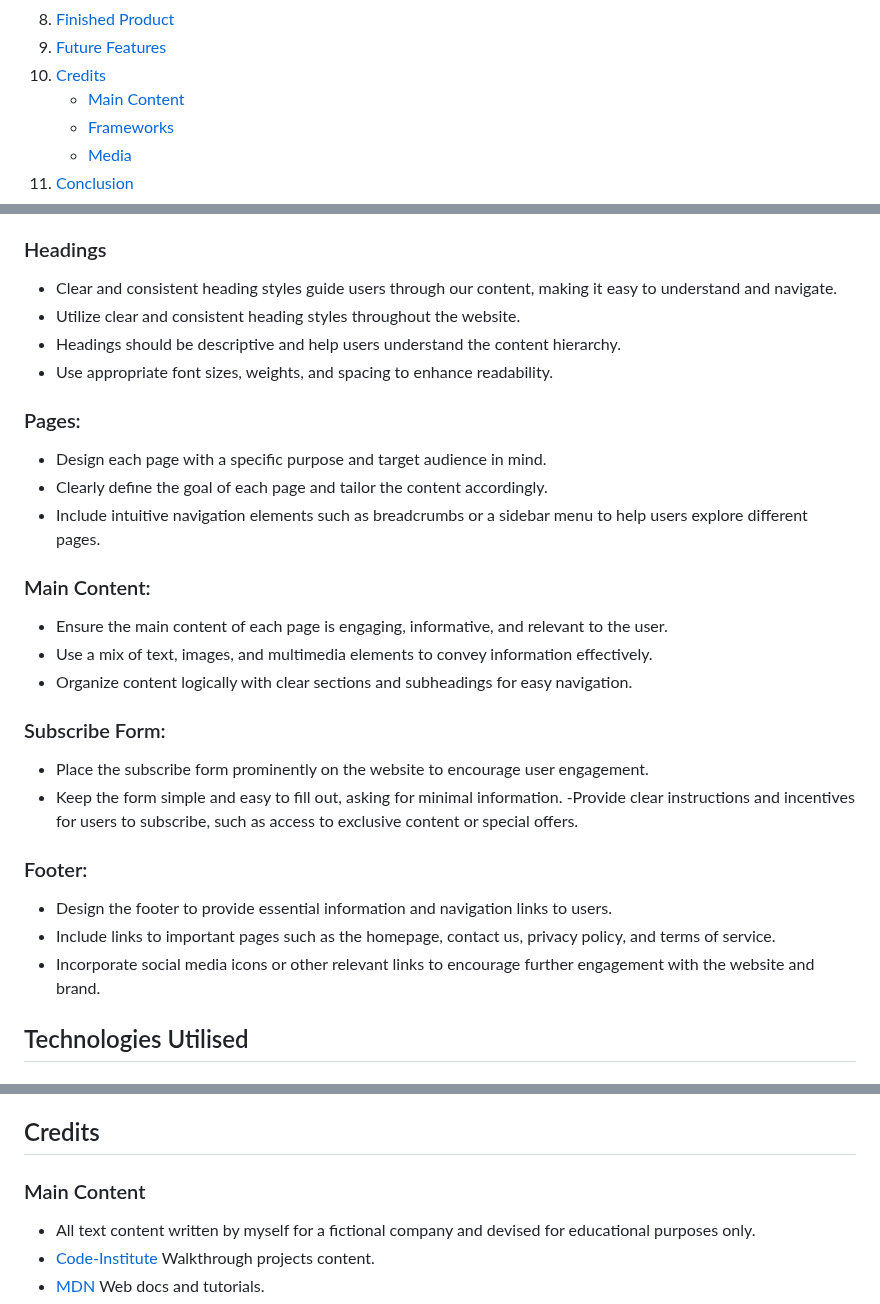
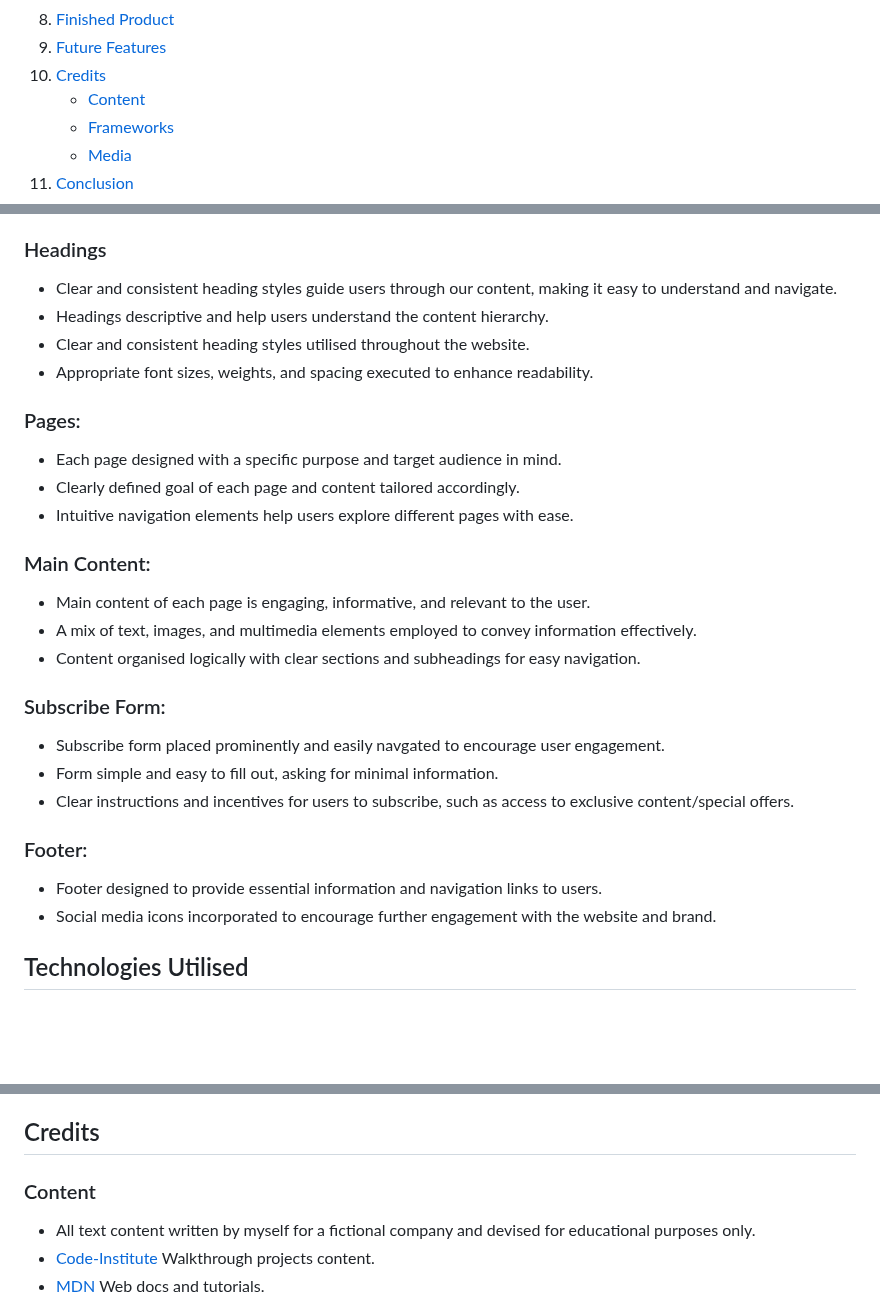
Before and after one commit to sarahmclo/colourway, a Markdown page: README.md, 3 parts joined by grey strips. GitHub-like rendering; blank space fills up the shorter version.

```diff
--- a/README.md
+++ b/README.md
@@ -43,7 +43,7 @@ Welcome to COLOURWAY, Your Colour Analysts. With this site we offer a clean, pra
 8. [Finished Product](#finished-product)
 9. [Future Features](#future-features)
 10. [Credits](#credits)
-    - [Main Content](#main-content)
+    - [Content](#content)
     - [Frameworks](#frameworks)
     - [Media](#media)
 11. [Conclusion](#conclusion)
@@ -253,33 +253,32 @@ Designed by myself in Adobe Illustrator this custom favicon stems from the desig
 ### Headings
 
 - Clear and consistent heading styles guide users through our content, making it easy to understand and navigate.
-- Utilize clear and consistent heading styles throughout the website.
-- Headings should be descriptive and help users understand the content hierarchy.
-- Use appropriate font sizes, weights, and spacing to enhance readability.
+- Headings descriptive and help users understand the content hierarchy.
+- Clear and consistent heading styles utilised throughout the website.
+- Appropriate font sizes, weights, and spacing executed to enhance readability.
 
 ### Pages:
 
-- Design each page with a specific purpose and target audience in mind.
-- Clearly define the goal of each page and tailor the content accordingly.
-- Include intuitive navigation elements such as breadcrumbs or a sidebar menu to help users explore different pages.
+- Each page designed with a specific purpose and target audience in mind.
+- Clearly defined goal of each page and content tailored accordingly.
+- Intuitive navigation elements help users explore different pages with ease.
 
 ### Main Content:
 
-- Ensure the main content of each page is engaging, informative, and relevant to the user.
-- Use a mix of text, images, and multimedia elements to convey information effectively.
-- Organize content logically with clear sections and subheadings for easy navigation.
+- Main content of each page is engaging, informative, and relevant to the user.
+- A mix of text, images, and multimedia elements employed to convey information effectively.
+- Content organised logically with clear sections and subheadings for easy navigation.
 
 ### Subscribe Form:
 
-- Place the subscribe form prominently on the website to encourage user engagement.
-- Keep the form simple and easy to fill out, asking for minimal information.
--Provide clear instructions and incentives for users to subscribe, such as access to exclusive content or special offers.
+- Subscribe form placed prominently and easily navgated to encourage user engagement.
+- Form simple and easy to fill out, asking for minimal information.
+- Clear instructions and incentives for users to subscribe, such as access to exclusive content/special offers.
 
 ### Footer:
 
-- Design the footer to provide essential information and navigation links to users.
-- Include links to important pages such as the homepage, contact us, privacy policy, and terms of service.
-- Incorporate social media icons or other relevant links to encourage further engagement with the website and brand.
+- Footer designed to provide essential information and navigation links to users.
+- Social media icons incorporated to encourage further engagement with the website and brand.
 
 ## Technologies Utilised <a name="technologies-utilised"></a>
 
@@ -493,7 +492,7 @@ Our finished product is a testament to our dedication to providing a beautiful a
 
 ## Credits <a name="credits"></a>
 
-### Main Content
+### Content
 
 * All text content written by myself for a fictional company and devised for educational purposes only.
 * [Code-Institute](https://codeinstitute.net/ie/?nab=0) Walkthrough projects content.
```
